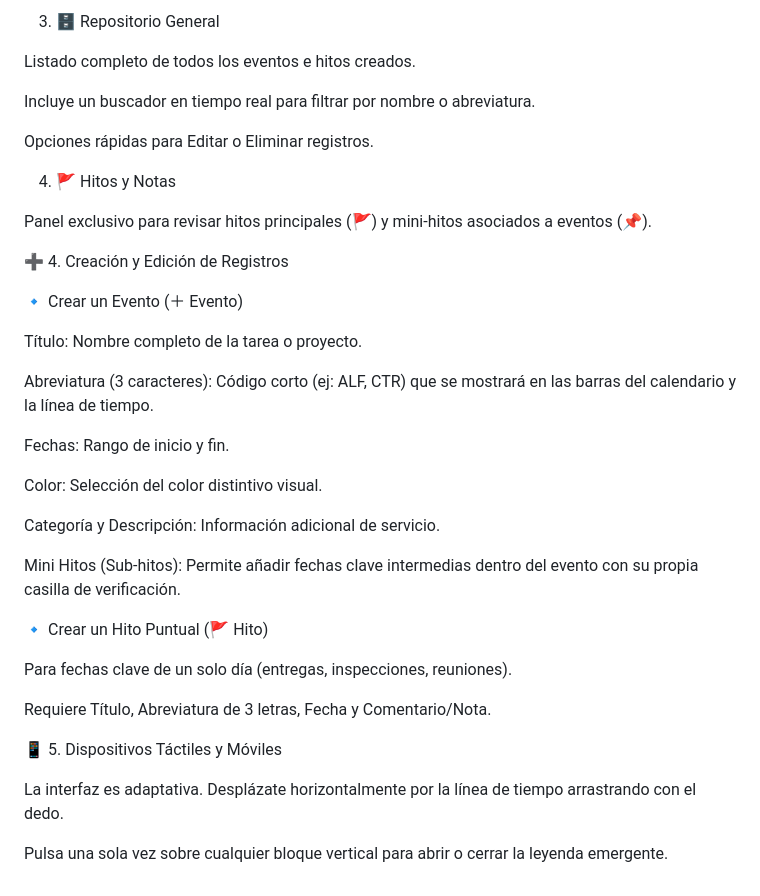
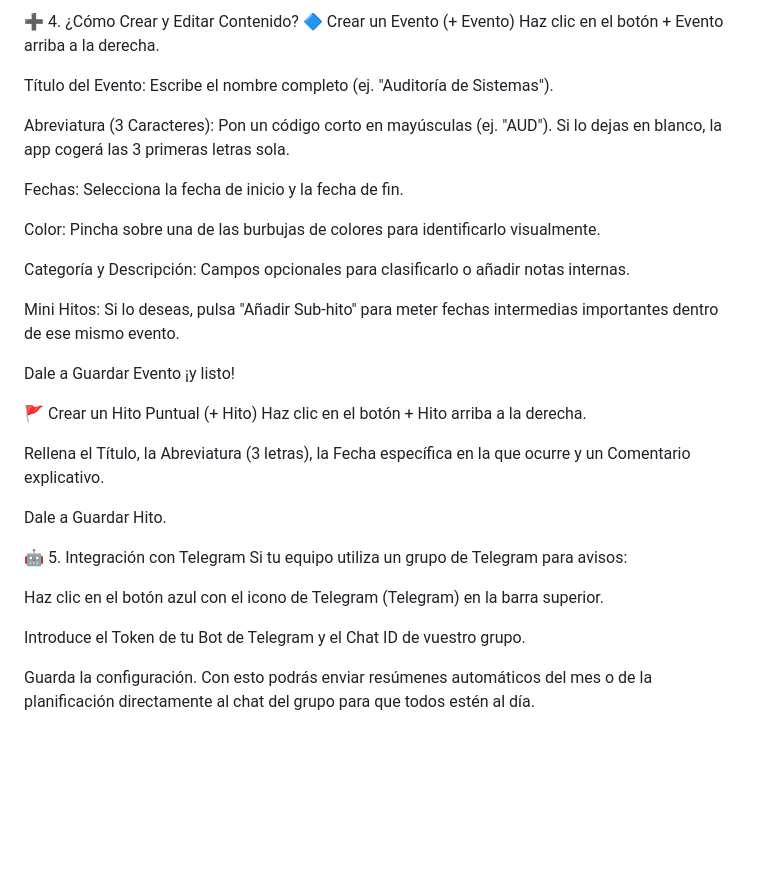
Before and after one commit to Macoyab/cronogel, a Markdown page: README.md, the part around one of its changes. GitHub-like rendering; blank space fills up the shorter version.

```diff
--- a/README.md
+++ b/README.md
@@ -51,40 +59,34 @@ Filtro por Trimestres (Q1 - Q4): En la parte inferior se puede seleccionar un tr
 
-3. 🗄️ Repositorio General
+➕ 4. ¿Cómo Crear y Editar Contenido?
+🔷 Crear un Evento (+ Evento)
+Haz clic en el botón + Evento arriba a la derecha.
 
-Listado completo de todos los eventos e hitos creados.
+Título del Evento: Escribe el nombre completo (ej. "Auditoría de Sistemas").
 
-Incluye un buscador en tiempo real para filtrar por nombre o abreviatura.
+Abreviatura (3 Caracteres): Pon un código corto en mayúsculas (ej. "AUD"). Si lo dejas en blanco, la app cogerá las 3 primeras letras sola.
 
-Opciones rápidas para Editar o Eliminar registros.
+Fechas: Selecciona la fecha de inicio y la fecha de fin.
 
-4. 🚩 Hitos y Notas
+Color: Pincha sobre una de las burbujas de colores para identificarlo visualmente.
 
-Panel exclusivo para revisar hitos principales (🚩) y mini-hitos asociados a eventos (📌).
+Categoría y Descripción: Campos opcionales para clasificarlo o añadir notas internas.
 
-➕ 4. Creación y Edición de Registros
+Mini Hitos: Si lo deseas, pulsa "Añadir Sub-hito" para meter fechas intermedias importantes dentro de ese mismo evento.
 
-🔹 Crear un Evento (＋ Evento)
+Dale a Guardar Evento ¡y listo!
 
-Título: Nombre completo de la tarea o proyecto.
+🚩 Crear un Hito Puntual (+ Hito)
+Haz clic en el botón + Hito arriba a la derecha.
 
-Abreviatura (3 caracteres): Código corto (ej: ALF, CTR) que se mostrará en las barras del calendario y la línea de tiempo.
+Rellena el Título, la Abreviatura (3 letras), la Fecha específica en la que ocurre y un Comentario explicativo.
 
-Fechas: Rango de inicio y fin.
+Dale a Guardar Hito.
 
-Color: Selección del color distintivo visual.
+🤖 5. Integración con Telegram
+Si tu equipo utiliza un grupo de Telegram para avisos:
 
-Categoría y Descripción: Información adicional de servicio.
+Haz clic en el botón azul con el icono de Telegram (Telegram) en la barra superior.
 
-Mini Hitos (Sub-hitos): Permite añadir fechas clave intermedias dentro del evento con su propia casilla de verificación.
+Introduce el Token de tu Bot de Telegram y el Chat ID de vuestro grupo.
 
-🔹 Crear un Hito Puntual (🚩 Hito)
-
-Para fechas clave de un solo día (entregas, inspecciones, reuniones).
-
-Requiere Título, Abreviatura de 3 letras, Fecha y Comentario/Nota.
-
-📱 5. Dispositivos Táctiles y Móviles
-
-La interfaz es adaptativa. Desplázate horizontalmente por la línea de tiempo arrastrando con el dedo.
-
-Pulsa una sola vez sobre cualquier bloque vertical para abrir o cerrar la leyenda emergente.
+Guarda la configuración. Con esto podrás enviar resúmenes automáticos del mes o de la planificación directamente al chat del grupo para que todos estén al día.
```
Also changed, not shown: other parts of README.md (+33 -25 lines).
